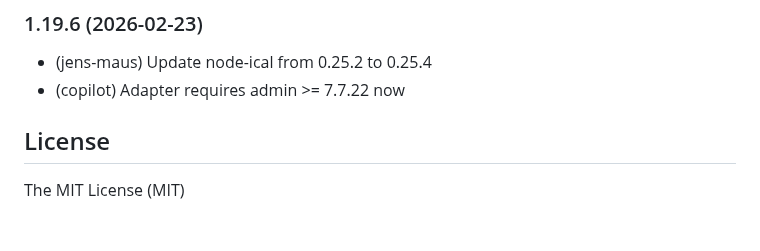
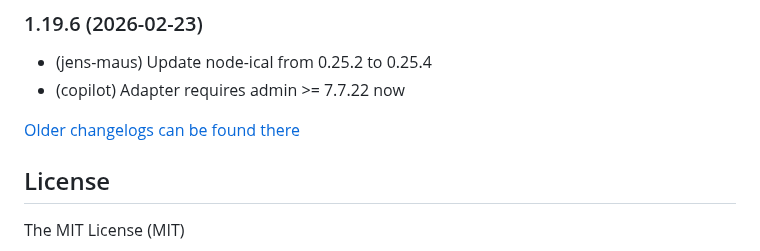
Before and after one commit to iobroker-community-adapters/ioBroker.ical, a Markdown page: README.md, the part around the change. Rendered like a GitHub page; blank space fills up the shorter version.

Commit message:
Update from template: S6020-addChangelogOld

```diff
--- a/README.md
+++ b/README.md
@@ -49,6 +49,8 @@ Sentry reporting, starting with js-controller 3.0, means that this adapter can u
 * (jens-maus) Update node-ical from 0.25.2 to 0.25.4
 * (copilot) Adapter requires admin >= 7.7.22 now
 
+[Older changelogs can be found there](CHANGELOG_OLD.md)
+
 ## License
 
 The MIT License (MIT)
```
